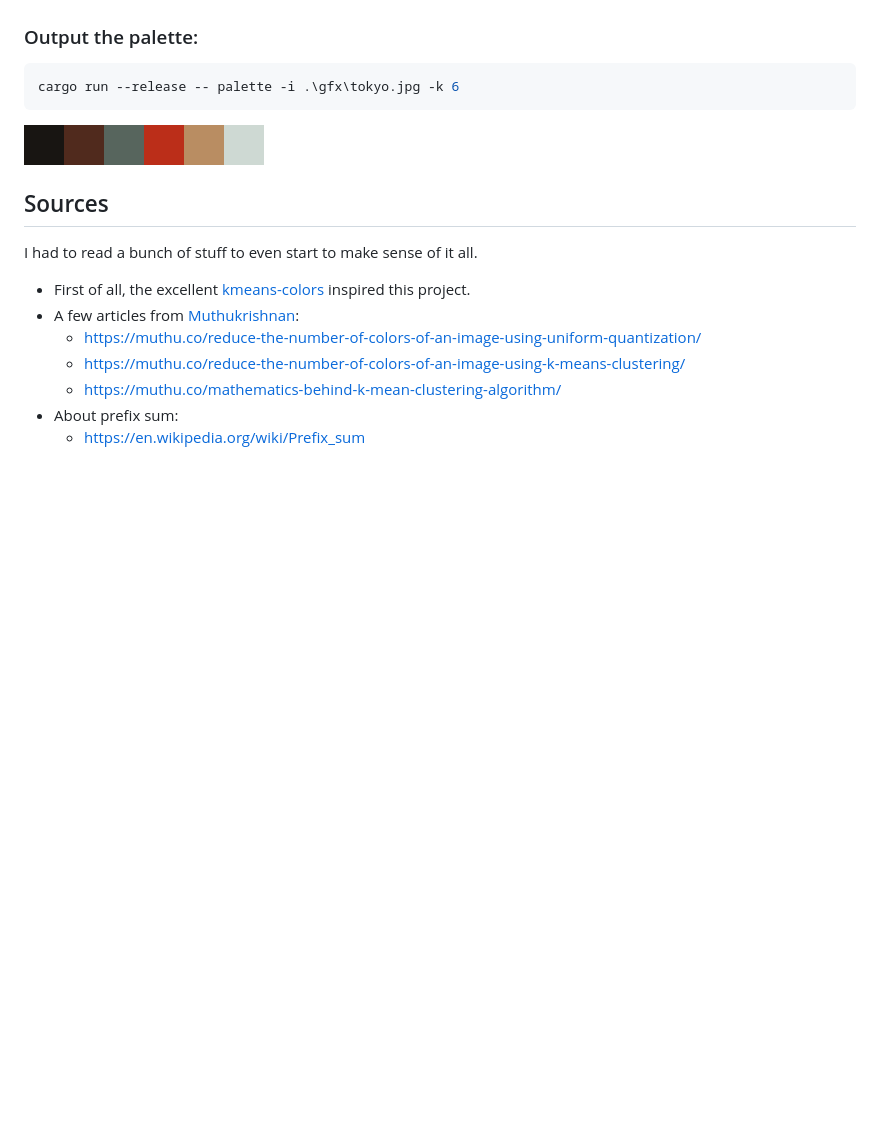
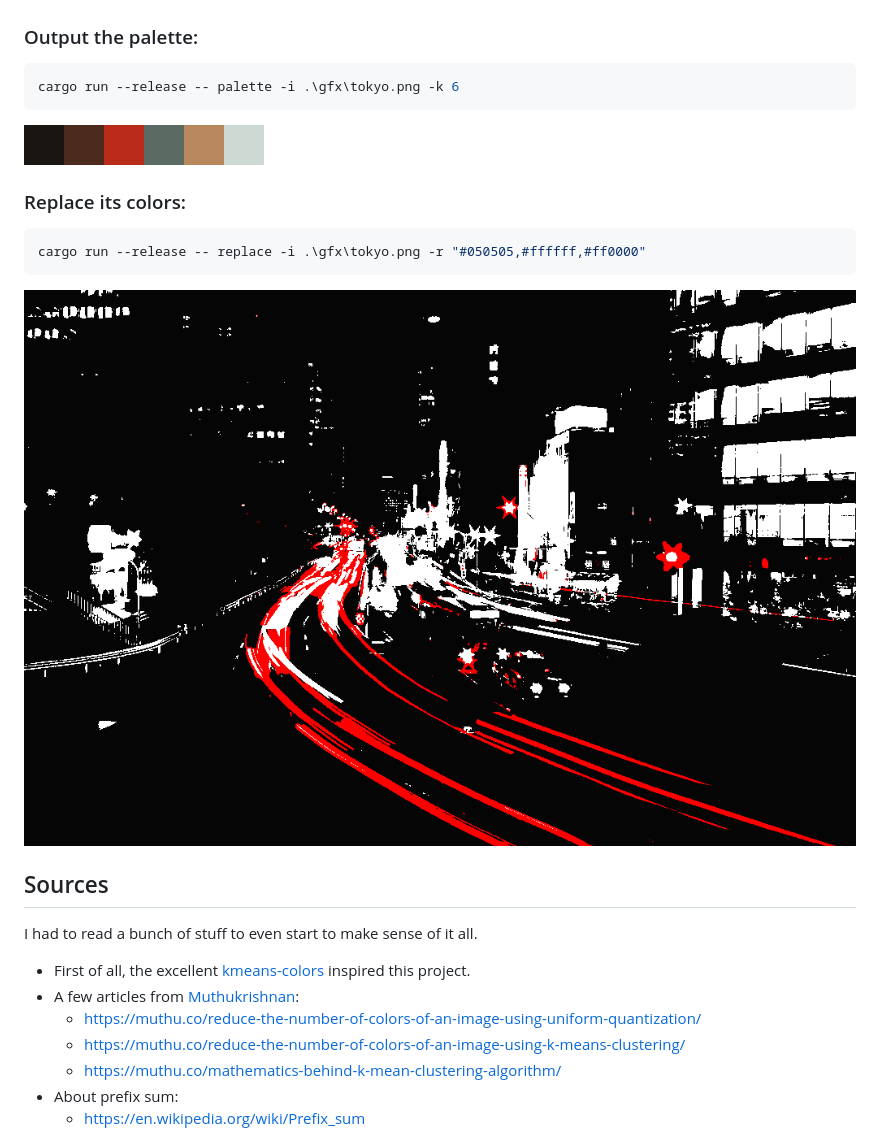
Before and after one commit to redwarp/kmeans-gpu, a Markdown page: README.md, the part around one of its changes. GitHub-like rendering; pictures changed too: gfx/tokyo-palette-lab-k6.png, gfx/tokyo-replace-lab-dark-white-red.png (added); blank space fills up the shorter version.

Commit message:
Implement color replacement

````diff
--- a/README.md
+++ b/README.md
@@ -26,11 +26,19 @@ cargo run --release -- kmeans -i .\gfx\tokyo.jpg -k 6
 
 ### Output the palette:
 
-```rust
-cargo run --release -- palette -i .\gfx\tokyo.jpg -k 6
+```sh
+cargo run --release -- palette -i .\gfx\tokyo.png -k 6
 ```
 
 ![Tokyo palette with k=6](gfx/tokyo-palette-lab-k6.png)
+
+### Replace its colors:
+
+```sh
+cargo run --release -- replace -i .\gfx\tokyo.png -r "#050505,#ffffff,#ff0000"
+```
+
+![Tokyo with replaced colors](gfx/tokyo-replace-lab-dark-white-red.png)
 
 ## Sources
 
````
Also changed, not shown: other parts of README.md (+3 -3 lines), gfx/tokyo-lab-k6.png, gfx/tokyo.png (added), 7 other files.
